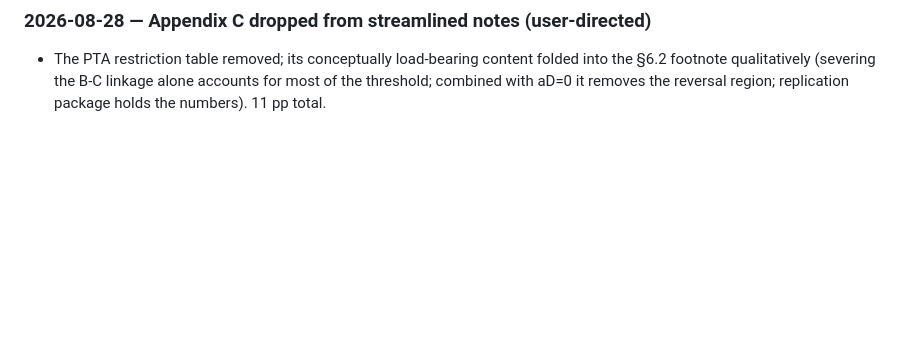
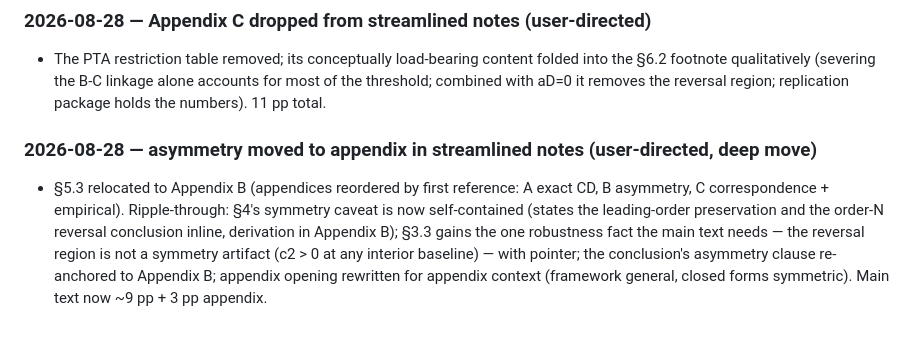
Before and after one commit to jasonzhixinglu/tariff-exchange-rates, a Markdown page: REVISION_CHANGES.md, the part around the change. Drawn GitHub-style; blank space fills up the shorter version.

Commit message:
docs: log asymmetry appendix move
Co-Authored-By: Claude Fable 5 <noreply@anthropic.com>

```diff
--- a/REVISION_CHANGES.md
+++ b/REVISION_CHANGES.md
@@ -326,3 +326,7 @@ Full editorial pass over all revision (blue) text, at the user's request, to pla
 ### 2026-08-28 — Appendix C dropped from streamlined notes (user-directed)
 
 - The PTA restriction table removed; its conceptually load-bearing content folded into the §6.2 footnote qualitatively (severing the B-C linkage alone accounts for most of the threshold; combined with aD=0 it removes the reversal region; replication package holds the numbers). 11 pp total.
+
+### 2026-08-28 — asymmetry moved to appendix in streamlined notes (user-directed, deep move)
+
+- §5.3 relocated to Appendix B (appendices reordered by first reference: A exact CD, B asymmetry, C correspondence + empirical). Ripple-through: §4's symmetry caveat is now self-contained (states the leading-order preservation and the order-N reversal conclusion inline, derivation in Appendix B); §3.3 gains the one robustness fact the main text needs — the reversal region is not a symmetry artifact (c2 > 0 at any interior baseline) — with pointer; the conclusion's asymmetry clause re-anchored to Appendix B; appendix opening rewritten for appendix context (framework general, closed forms symmetric). Main text now ~9 pp + 3 pp appendix.
```
